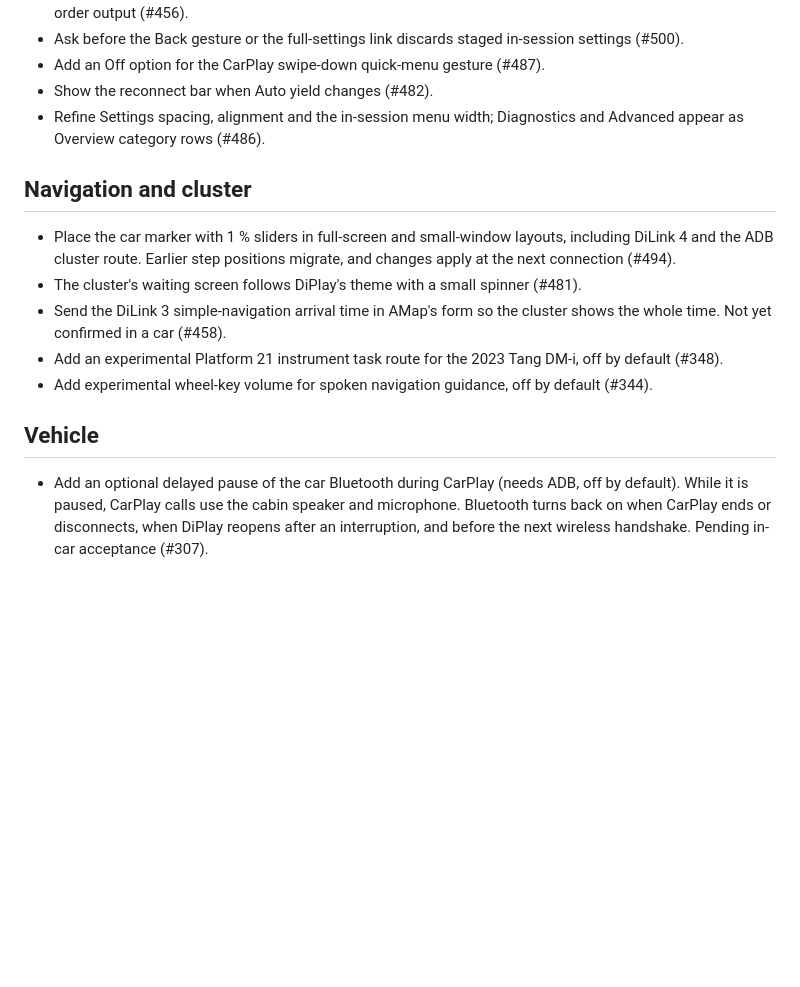
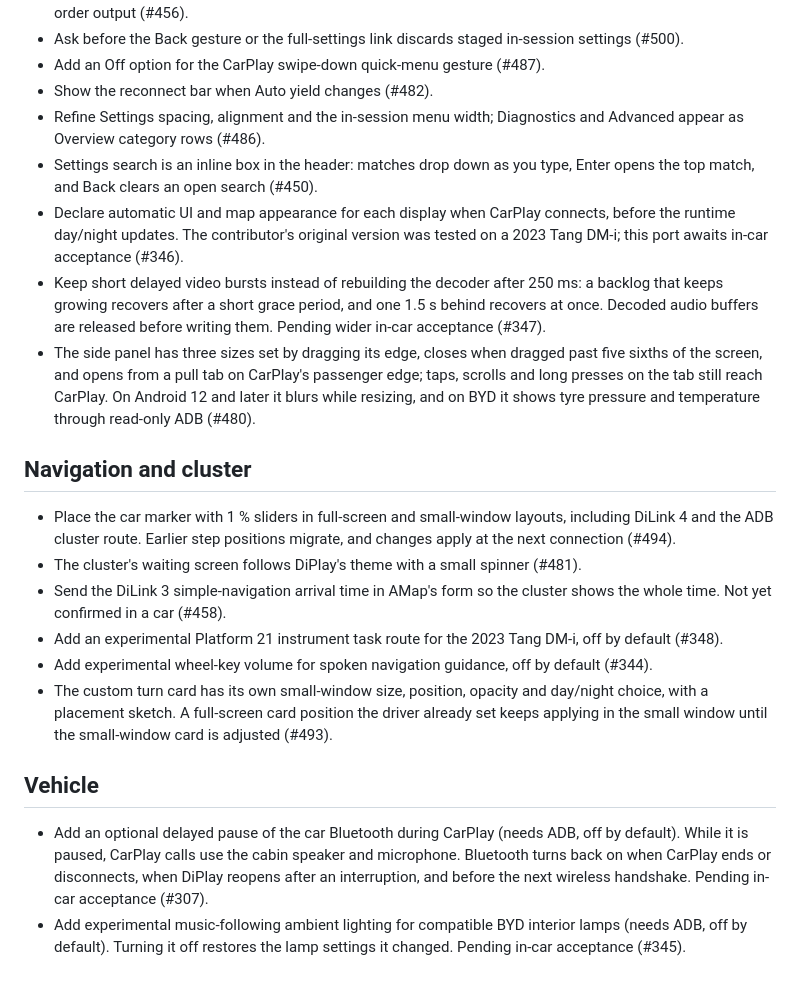
Before and after one commit to Huozzzy/DiPlay-Leapmotor-C10, a Markdown page: docs/RELEASE-NOTES-NEXT.md, the part around the change. Drawn GitHub-style; blank space fills up the shorter version.

Commit message:
Document the second integration for the next update
Co-Authored-By: Claude Opus 5.5 <noreply@anthropic.com>

```diff
--- a/docs/RELEASE-NOTES-NEXT.md
+++ b/docs/RELEASE-NOTES-NEXT.md
@@ -30,6 +30,10 @@ Changes through DiPlay 0.2.15 are documented in [0.2.15 release notes](RELEASE-N
 - Add an Off option for the CarPlay swipe-down quick-menu gesture (#487).
 - Show the reconnect bar when Auto yield changes (#482).
 - Refine Settings spacing, alignment and the in-session menu width; Diagnostics and Advanced appear as Overview category rows (#486).
+- Settings search is an inline box in the header: matches drop down as you type, Enter opens the top match, and Back clears an open search (#450).
+- Declare automatic UI and map appearance for each display when CarPlay connects, before the runtime day/night updates. The contributor's original version was tested on a 2023 Tang DM-i; this port awaits in-car acceptance (#346).
+- Keep short delayed video bursts instead of rebuilding the decoder after 250 ms: a backlog that keeps growing recovers after a short grace period, and one 1.5 s behind recovers at once. Decoded audio buffers are released before writing them. Pending wider in-car acceptance (#347).
+- The side panel has three sizes set by dragging its edge, closes when dragged past five sixths of the screen, and opens from a pull tab on CarPlay's passenger edge; taps, scrolls and long presses on the tab still reach CarPlay. On Android 12 and later it blurs while resizing, and on BYD it shows tyre pressure and temperature through read-only ADB (#480).
 
 ## Navigation and cluster
 
@@ -38,7 +42,9 @@ Changes through DiPlay 0.2.15 are documented in [0.2.15 release notes](RELEASE-N
 - Send the DiLink 3 simple-navigation arrival time in AMap's form so the cluster shows the whole time. Not yet confirmed in a car (#458).
 - Add an experimental Platform 21 instrument task route for the 2023 Tang DM-i, off by default (#348).
 - Add experimental wheel-key volume for spoken navigation guidance, off by default (#344).
+- The custom turn card has its own small-window size, position, opacity and day/night choice, with a placement sketch. A full-screen card position the driver already set keeps applying in the small window until the small-window card is adjusted (#493).
 
 ## Vehicle
 
 - Add an optional delayed pause of the car Bluetooth during CarPlay (needs ADB, off by default). While it is paused, CarPlay calls use the cabin speaker and microphone. Bluetooth turns back on when CarPlay ends or disconnects, when DiPlay reopens after an interruption, and before the next wireless handshake. Pending in-car acceptance (#307).
+- Add experimental music-following ambient lighting for compatible BYD interior lamps (needs ADB, off by default). Turning it off restores the lamp settings it changed. Pending in-car acceptance (#345).
```
